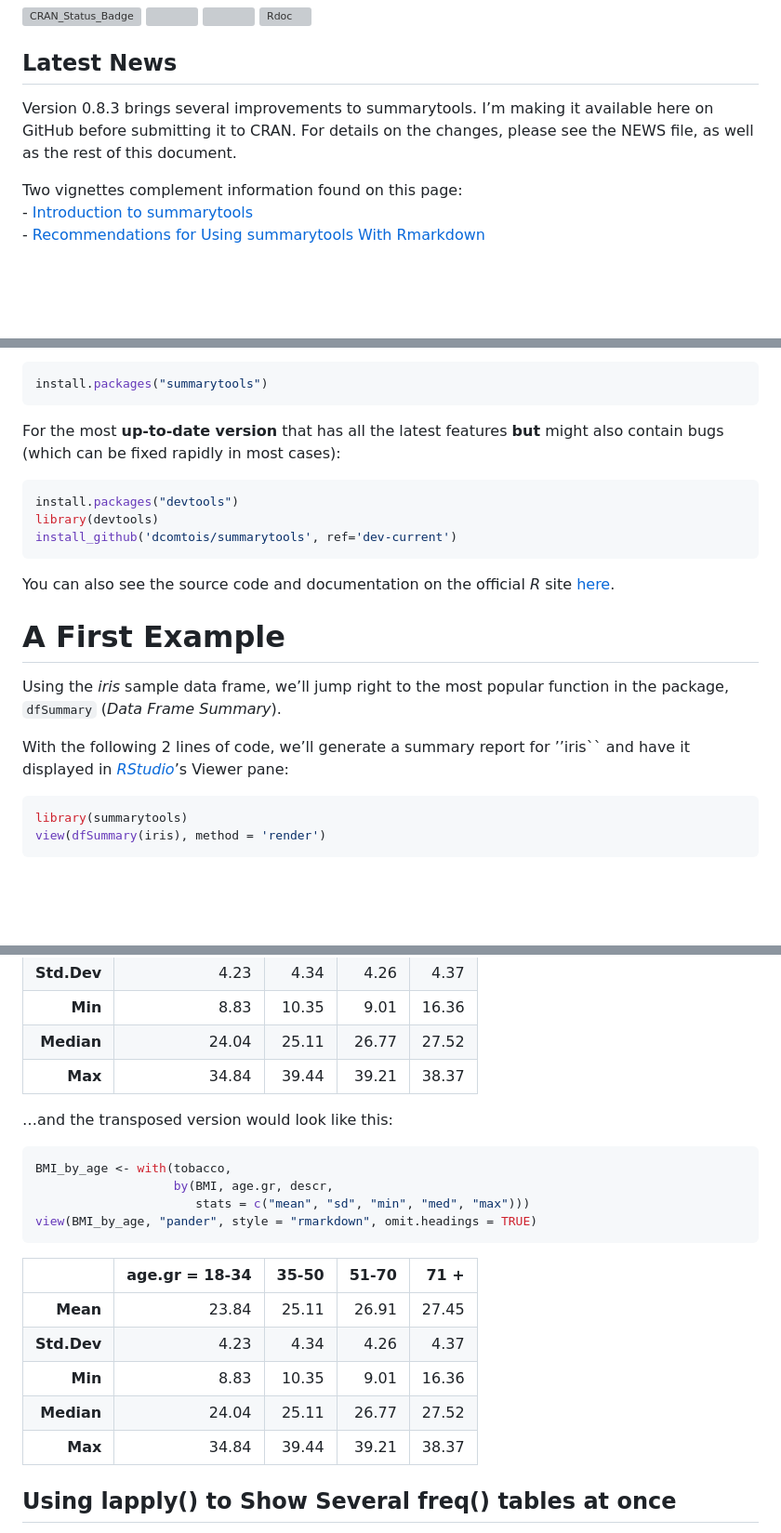
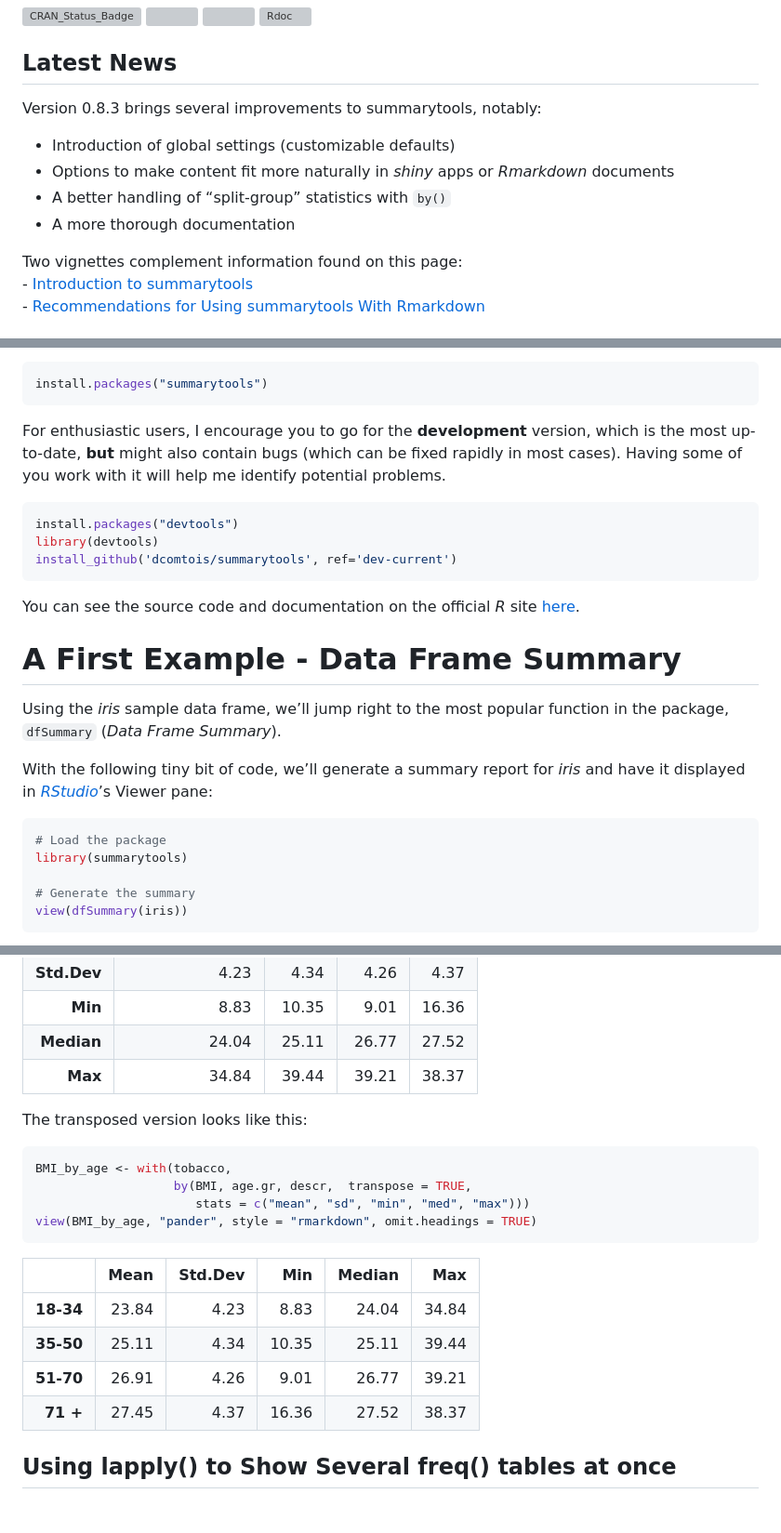
Before and after one commit to dcomtois/summarytools, a Markdown page: README.md, 3 parts joined by grey strips. Shown: that part at 93% size. Rendered like a GitHub page; blank space fills up the shorter version; grey boxes are pictures that could not be loaded.

````diff
--- a/README.md
+++ b/README.md
@@ -10,10 +8,13 @@
 
 ## Latest News
 
-Version 0.8.3 brings several improvements to summarytools. I’m making it
-available here on GitHub before submitting it to CRAN. For details on
-the changes, please see the NEWS file, as well as the rest of this
-document.
+Version 0.8.3 brings several improvements to summarytools, notably:
+
+  - Introduction of global settings (customizable defaults)
+  - Options to make content fit more naturally in *shiny* apps or
+    *Rmarkdown* documents
+  - A better handling of “split-group” statistics with `by()`
+  - A more thorough documentation
 
 Two vignettes complement information found on this page:
 \- [Introduction to
@@ -60,9 +61,10 @@ into your *R* console:
 install.packages("summarytools")
 ```
 
-For the most **up-to-date version** that has all the latest features
-**but** might also contain bugs (which can be fixed rapidly in most
-cases):
+For enthusiastic users, I encourage you to go for the **development**
+version, which is the most up-to-date, **but** might also contain bugs
+(which can be fixed rapidly in most cases). Having some of you work with
+it will help me identify potential problems.
 
 ``` r
 install.packages("devtools")
@@ -70,20 +72,23 @@ library(devtools)
 install_github('dcomtois/summarytools', ref='dev-current')
 ```
 
-You can also see the source code and documentation on the official *R*
-site [here](http://cran.r-project.org/web/packages/summarytools/).
+You can see the source code and documentation on the official *R* site
+[here](http://cran.r-project.org/web/packages/summarytools/).
 
-# A First Example
+# A First Example - Data Frame Summary
 
 Using the *iris* sample data frame, we’ll jump right to the most popular
 function in the package, `dfSummary` (*Data Frame Summary*).
 
-With the following 2 lines of code, we’ll generate a summary report for
-’’iris\`\` and have it displayed in
-[*RStudio*](http://www.rstudio.com/)’s Viewer pane:
+With the following tiny bit of code, we’ll generate a summary report for
+*iris* and have it displayed in [*RStudio*](http://www.rstudio.com/)’s
+Viewer pane:
 
 ``` r
+# Load the package
 library(summarytools)
-view(dfSummary(iris), method = 'render')
+
+# Generate the summary
+view(dfSummary(iris))
 ```
 
@@ -1128,22 +677,21 @@ view(BMI_by_age, "pander", style = "rmarkdown")
 |  **Median** |          24.04 | 25.11 | 26.77 | 27.52 |
 |     **Max** |          34.84 | 39.44 | 39.21 | 38.37 |
 
-…and the transposed version would look like this:
+The transposed version looks like this:
 
 ``` r
 BMI_by_age <- with(tobacco,
-                   by(BMI, age.gr, descr,
+                   by(BMI, age.gr, descr,  transpose = TRUE,
                       stats = c("mean", "sd", "min", "med", "max")))
 view(BMI_by_age, "pander", style = "rmarkdown", omit.headings = TRUE)
 ```
 
-|             | age.gr = 18-34 | 35-50 | 51-70 |  71 + |
-| ----------: | -------------: | ----: | ----: | ----: |
-|    **Mean** |          23.84 | 25.11 | 26.91 | 27.45 |
-| **Std.Dev** |           4.23 |  4.34 |  4.26 |  4.37 |
-|     **Min** |           8.83 | 10.35 |  9.01 | 16.36 |
-|  **Median** |          24.04 | 25.11 | 26.77 | 27.52 |
-|     **Max** |          34.84 | 39.44 | 39.21 | 38.37 |
+|           |  Mean | Std.Dev |   Min | Median |   Max |
+| --------: | ----: | ------: | ----: | -----: | ----: |
+| **18-34** | 23.84 |    4.23 |  8.83 |  24.04 | 34.84 |
+| **35-50** | 25.11 |    4.34 | 10.35 |  25.11 | 39.44 |
+| **51-70** | 26.91 |    4.26 |  9.01 |  26.77 | 39.21 |
+|  **71 +** | 27.45 |    4.37 | 16.36 |  27.52 | 38.37 |
 
 ## Using lapply() to Show Several freq() tables at once
 
````
Also changed, not shown: other parts of README.md (+63 -516 lines), img/ctable-with-row-props.png, img/dfSummary_in_RStudio_Viewer.png, 1 other file.
